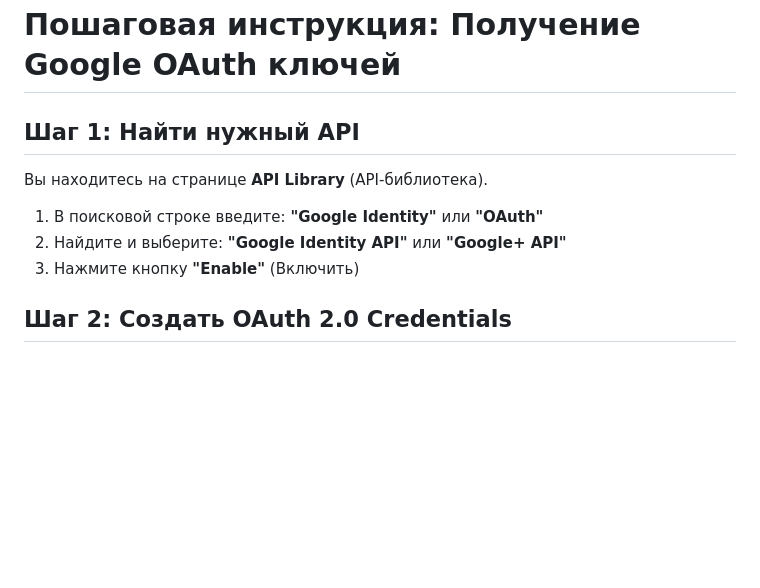
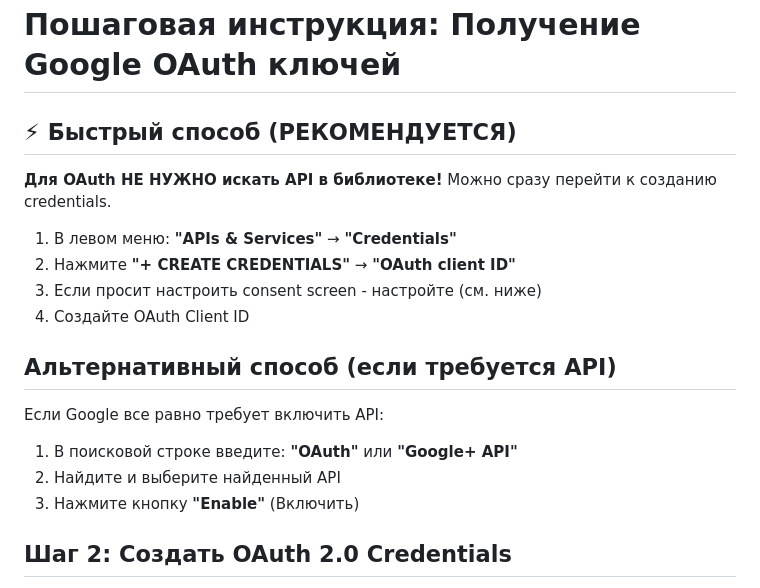
Before and after one commit to animen398-glitch/WenClerFic, a Markdown page: ПОШАГОВАЯ_ИНСТРУКЦИЯ_GOOGLE.md, the part around the change. Drawn GitHub-style; blank space fills up the shorter version.

Commit message:
Add quick guide for Google OAuth without API search

```diff
--- a/ПОШАГОВАЯ_ИНСТРУКЦИЯ_GOOGLE.md
+++ b/ПОШАГОВАЯ_ИНСТРУКЦИЯ_GOOGLE.md
@@ -1,11 +1,20 @@
 # Пошаговая инструкция: Получение Google OAuth ключей
 
-## Шаг 1: Найти нужный API
+## ⚡ Быстрый способ (РЕКОМЕНДУЕТСЯ)
 
-Вы находитесь на странице **API Library** (API-библиотека).
+**Для OAuth НЕ НУЖНО искать API в библиотеке!** Можно сразу перейти к созданию credentials.
 
-1. В поисковой строке введите: **"Google Identity"** или **"OAuth"**
-2. Найдите и выберите: **"Google Identity API"** или **"Google+ API"**
+1. В левом меню: **"APIs & Services"** → **"Credentials"**
+2. Нажмите **"+ CREATE CREDENTIALS"** → **"OAuth client ID"**
+3. Если просит настроить consent screen - настройте (см. ниже)
+4. Создайте OAuth Client ID
+
+## Альтернативный способ (если требуется API)
+
+Если Google все равно требует включить API:
+
+1. В поисковой строке введите: **"OAuth"** или **"Google+ API"**
+2. Найдите и выберите найденный API
 3. Нажмите кнопку **"Enable"** (Включить)
 
 ## Шаг 2: Создать OAuth 2.0 Credentials
```
Also changed, not shown: БЫСТРЫЙ_СПОСОБ_GOOGLE_OAUTH.md (added, +74 -0 lines).
